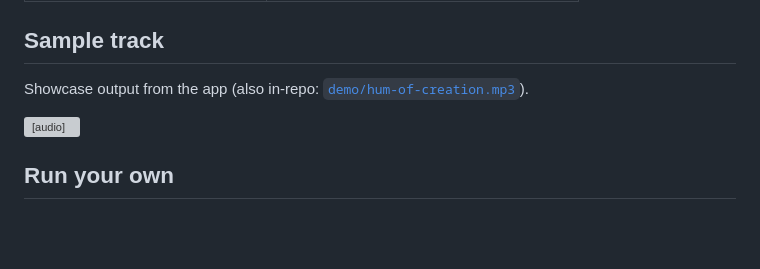
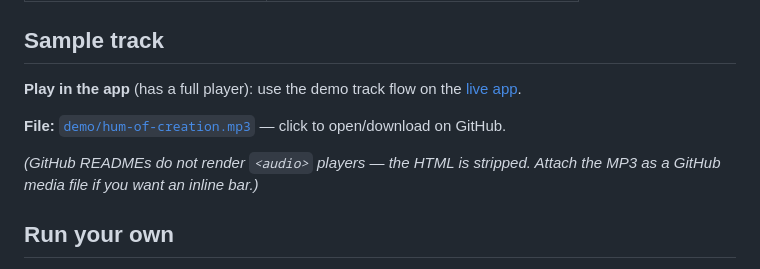
Before and after one commit to 47096/hum, a Markdown page: README.md, the part around the change. Rendered like a GitHub page; blank space fills up the shorter version; grey boxes are pictures that could not be loaded.

Commit message:
Remove stripped audio tag; link sample and live app instead

```diff
--- a/README.md
+++ b/README.md
@@ -44,12 +44,11 @@ Chat / upload → title + style + lyrics → Generate → play + download
 
 ## Sample track
 
-Showcase output from the app (also in-repo: [`demo/hum-of-creation.mp3`](demo/hum-of-creation.mp3)).
+**Play in the app** (has a full player): use the demo track flow on the [live app](https://47096.github.io/hum/).
 
-<audio controls src="https://github.com/47096/hum/raw/main/demo/hum-of-creation.mp3">
-  Your browser does not support the audio element.
-  <a href="demo/hum-of-creation.mp3">Download the sample MP3</a>
-</audio>
+**File:** [`demo/hum-of-creation.mp3`](demo/hum-of-creation.mp3) — click to open/download on GitHub.
+
+*(GitHub READMEs do not render `<audio>` players — the HTML is stripped. Attach the MP3 as a GitHub media file if you want an inline bar.)*
 
 ## Run your own
 
```
